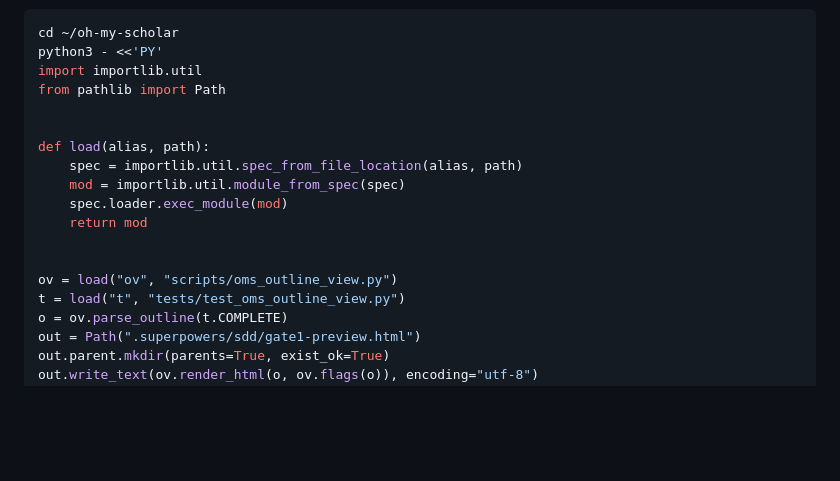
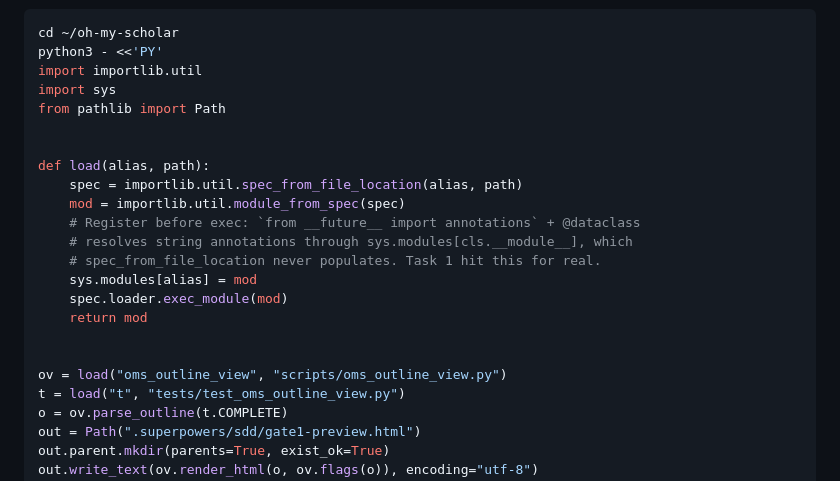
Before and after one commit to luckkim123/oh-my-scholar, a Markdown page: docs/2026-08-12-gate1-outline-view-execution.md, the part around the change. GitHub-like rendering; blank space fills up the shorter version.

Commit message:
docs(plan): register the module in sys.modules in Task 4's preview loader
Task 1 hit this for real: spec_from_file_location never populates
sys.modules, and @dataclass under 'from __future__ import annotations'
resolves its string annotations through sys.modules[cls.__module__].
Task 4's preview snippet used the same idiom and would have failed the
same way.

Confidence: high
Scope-risk: narrow

```diff
--- a/docs/2026-08-12-gate1-outline-view-execution.md
+++ b/docs/2026-08-12-gate1-outline-view-execution.md
@@ -938,17 +938,22 @@ it needs someone who can see a rendered page.** Build all three fields open
 cd ~/oh-my-scholar
 python3 - <<'PY'
 import importlib.util
+import sys
 from pathlib import Path
 
 
 def load(alias, path):
     spec = importlib.util.spec_from_file_location(alias, path)
     mod = importlib.util.module_from_spec(spec)
+    # Register before exec: `from __future__ import annotations` + @dataclass
+    # resolves string annotations through sys.modules[cls.__module__], which
+    # spec_from_file_location never populates. Task 1 hit this for real.
+    sys.modules[alias] = mod
     spec.loader.exec_module(mod)
     return mod
 
 
-ov = load("ov", "scripts/oms_outline_view.py")
+ov = load("oms_outline_view", "scripts/oms_outline_view.py")
 t = load("t", "tests/test_oms_outline_view.py")
 o = ov.parse_outline(t.COMPLETE)
 out = Path(".superpowers/sdd/gate1-preview.html")
```
